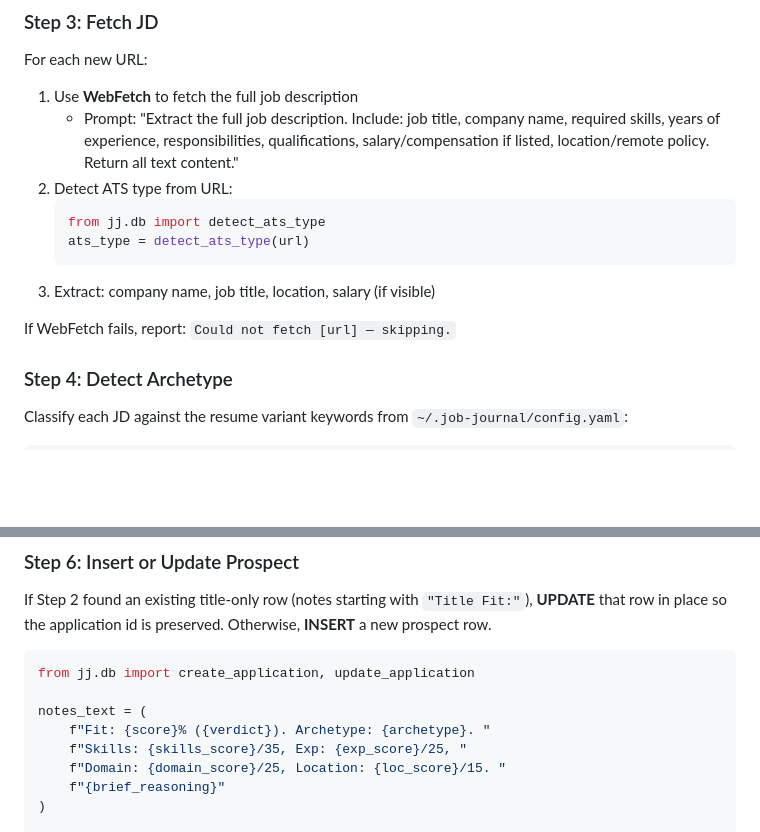
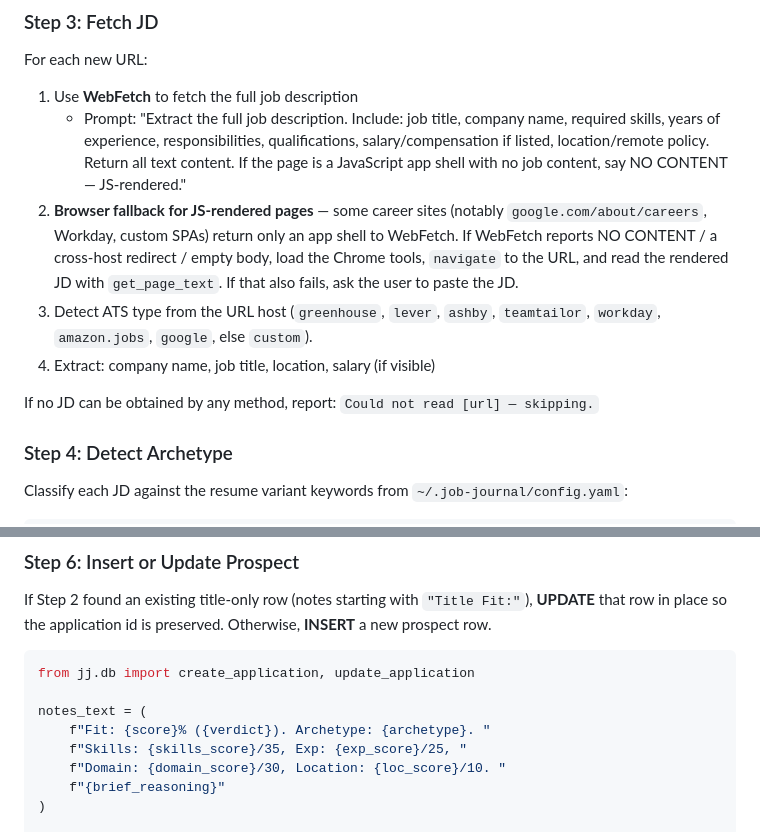
Before and after one commit to dontoisme/Job-Journal, a Markdown page: .claude/commands/score.md, 2 parts joined by grey strips. Drawn GitHub-style; blank space fills up the shorter version.

Commit message:
Modernize /score: browser fallback for JS pages + fix rubric weights
- Step 3 now falls back to the Chrome tools (navigate + get_page_text) when
  WebFetch hits a JS-rendered shell (Google careers, Workday, SPAs), then to
  paste; host-based ATS detection (adds teamtailor/google).
- Fix notes string: Domain /30 and Location /10 (matched the rubric table;
  was wrongly /25 and /15).

````diff
--- a/.claude/commands/score.md
+++ b/.claude/commands/score.md
@@ -61,15 +61,17 @@ conn.close()
 For each new URL:
 
 1. Use **WebFetch** to fetch the full job description
-   - Prompt: "Extract the full job description. Include: job title, company name, required skills, years of experience, responsibilities, qualifications, salary/compensation if listed, location/remote policy. Return all text content."
-2. Detect ATS type from URL:
-   ```python
-   from jj.db import detect_ats_type
-   ats_type = detect_ats_type(url)
-   ```
-3. Extract: company name, job title, location, salary (if visible)
+   - Prompt: "Extract the full job description. Include: job title, company name, required skills, years of experience, responsibilities, qualifications, salary/compensation if listed, location/remote policy. Return all text content. If the page is a JavaScript app shell with no job content, say NO CONTENT — JS-rendered."
+2. **Browser fallback for JS-rendered pages** — some career sites (notably
+   `google.com/about/careers`, Workday, custom SPAs) return only an app shell to
+   WebFetch. If WebFetch reports NO CONTENT / a cross-host redirect / empty body,
+   load the Chrome tools, `navigate` to the URL, and read the rendered JD with
+   `get_page_text`. If that also fails, ask the user to paste the JD.
+3. Detect ATS type from the URL host (`greenhouse`, `lever`, `ashby`,
+   `teamtailor`, `workday`, `amazon.jobs`, `google`, else `custom`).
+4. Extract: company name, job title, location, salary (if visible)
 
-If WebFetch fails, report: `Could not fetch [url] — skipping.`
+If no JD can be obtained by any method, report: `Could not read [url] — skipping.`
 
 ### Step 4: Detect Archetype
 
@@ -221,7 +223,7 @@ from jj.db import create_application, update_application
 notes_text = (
     f"Fit: {score}% ({verdict}). Archetype: {archetype}. "
     f"Skills: {skills_score}/35, Exp: {exp_score}/25, "
-    f"Domain: {domain_score}/25, Location: {loc_score}/15. "
+    f"Domain: {domain_score}/30, Location: {loc_score}/10. "
     f"{brief_reasoning}"
 )
 
````
